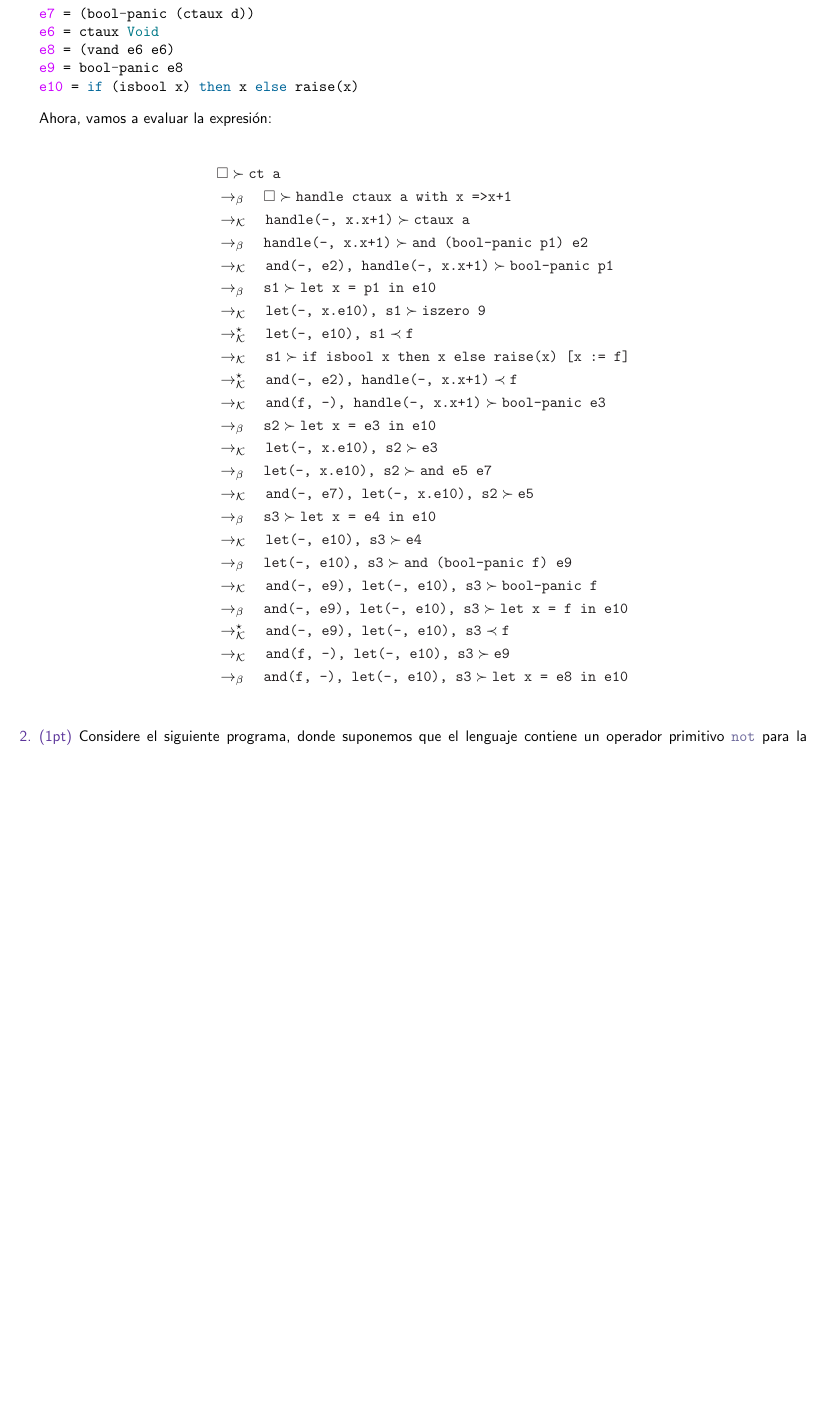
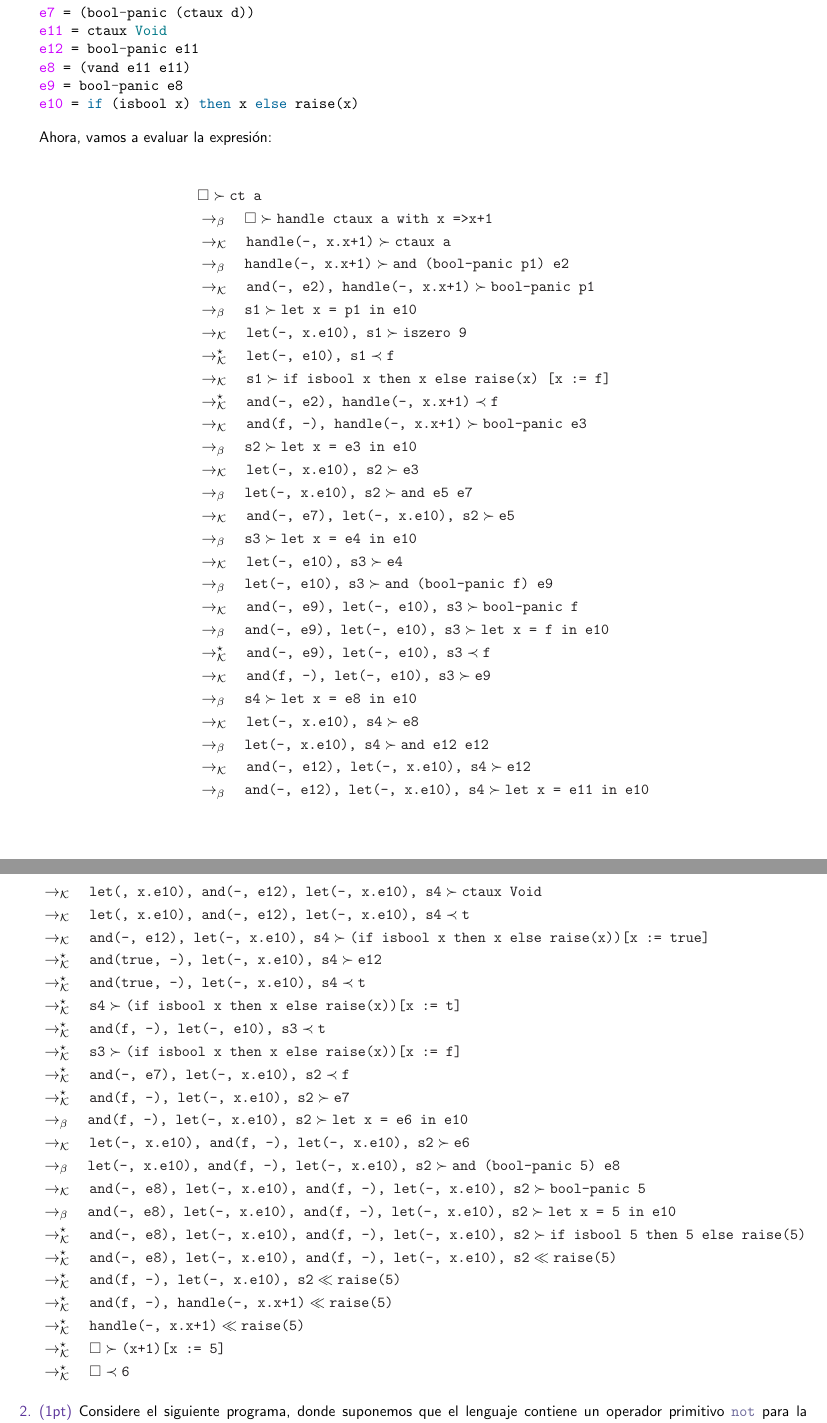
Before and after one commit to quantumlanguages/examen, a LaTeX problem sheet (examen.tex): part of page 2 of 10 before the commit and two parts of pages 2 and 3 of 10 after it, the two joined at a grey line, cut so that both start at the same text, the shorter picture padded with empty space. The pictures show the PDF file examen.pdf that the author committed with the source.

Commit message:
Añadiendo eval en 2

```diff
--- a/examen.tex
+++ b/examen.tex
@@ -144,8 +146,9 @@ e4 = ctaux i
 e5 = (bool-panic (ctaux i))
 e6 = ctaux d
 e7 = (bool-panic (ctaux d))
-e6 = ctaux Void
-e8 = (vand e6 e6)
+e11 = ctaux Void
+e12 = bool-panic e11
+e8 = (vand e11 e11)
 e9 = bool-panic e8
 e10 = if (isbool x) then x else raise(x)
         \end{minted}
@@ -174,12 +177,42 @@ e10 = if (isbool x) then x else raise(x)
         &\kr \pop{and(-, e7), let(-, x.e10), s2}{e5}\\
         &\br \pop{s3}{let x = e4 in e10}\\
         &\kr \pop{let(-, e10), s3}{e4}\\
+        % evaluando raíz del subárbol derecho
         &\br \pop{let(-, e10), s3}{and (bool-panic f) e9}\\
         &\kr \pop{and(-, e9), let(-, e10), s3}{bool-panic f}\\
         &\br \pop{and(-, e9), let(-, e10), s3}{let x = f in e10}\\
         &\krs \push{and(-, e9), let(-, e10), s3}{f}\\
+        % evaluando subárboles del subárbol derecho
         &\kr \pop{and(f, -), let(-, e10), s3}{e9}\\
-        &\br \pop{and(f, -), let(-, e10), s3}{let x = e8 in e10}\\
+        &\br \pop{s4}{let x = e8 in e10}\\
+        &\kr \pop{let(-, x.e10), s4}{e8}\\
+        &\br \pop{let(-, x.e10), s4}{and e12 e12}\\
+        &\kr \pop{and(-, e12), let(-, x.e10), s4}{e12}\\
+        &\br \pop{and(-, e12), let(-, x.e10), s4}{let x = e11 in e10}\\
+    \end{align*}
+    \begin{align*}
+        &\kr \pop{let(, x.e10), and(-, e12), let(-, x.e10), s4}{ctaux Void}\\
+        &\kr \push{let(, x.e10), and(-, e12), let(-, x.e10), s4}{t}\\
+        &\kr \pop{and(-, e12), let(-, x.e10), s4}{(if isbool x then x else raise(x))[x := true]}\\
+        &\krs \pop{and(true, -), let(-, x.e10), s4}{e12}\\
+        &\krs \push{and(true, -), let(-, x.e10), s4}{t}\\
+        &\krs \pop{s4}{(if isbool x then x else raise(x))[x := t]}\\
+        &\krs \push{and(f, -), let(-, e10), s3}{t}\\
+        &\krs \pop{s3}{(if isbool x then x else raise(x))[x := f]}\\
+        &\krs \push{and(-, e7), let(-, x.e10), s2}{f}\\
+        &\krs \pop{and(f, -), let(-, x.e10), s2}{e7}\\
+        &\br \pop{and(f, -), let(-, x.e10), s2}{let x = e6 in e10}\\
+        &\kr \pop{let(-, x.e10), and(f, -), let(-, x.e10), s2}{e6}\\
+        &\br \pop{let(-, x.e10), and(f, -), let(-, x.e10), s2}{and (bool-panic 5) e8}\\
+        &\kr \pop{and(-, e8), let(-, x.e10), and(f, -), let(-, x.e10), s2}{bool-panic 5}\\
+        &\br \pop{and(-, e8), let(-, x.e10), and(f, -), let(-, x.e10), s2}{let x = 5 in e10}\\
+        &\krs \pop{and(-, e8), let(-, x.e10), and(f, -), let(-, x.e10), s2}{if isbool 5 then 5 else raise(5)}\\
+        &\krs \prop{and(-, e8), let(-, x.e10), and(f, -), let(-, x.e10), s2}{raise(5)}\\
+        &\krs \prop{and(f, -), let(-, x.e10), s2}{raise(5)}\\
+        &\krs \prop{and(f, -), handle(-, x.x+1)}{raise(5)}\\
+        &\krs \prop{handle(-, x.x+1)}{raise(5)}\\
+        &\krs \pop{\es}{(x+1)[x := 5]}\\
+        &\krs \push{\es}{6}
         \end{align*}
 
         \item \pt{1} Considere el siguiente programa, donde suponemos que el
```
Also changed, not shown: examen.pdf, examen.tex (2 more changed lines).
